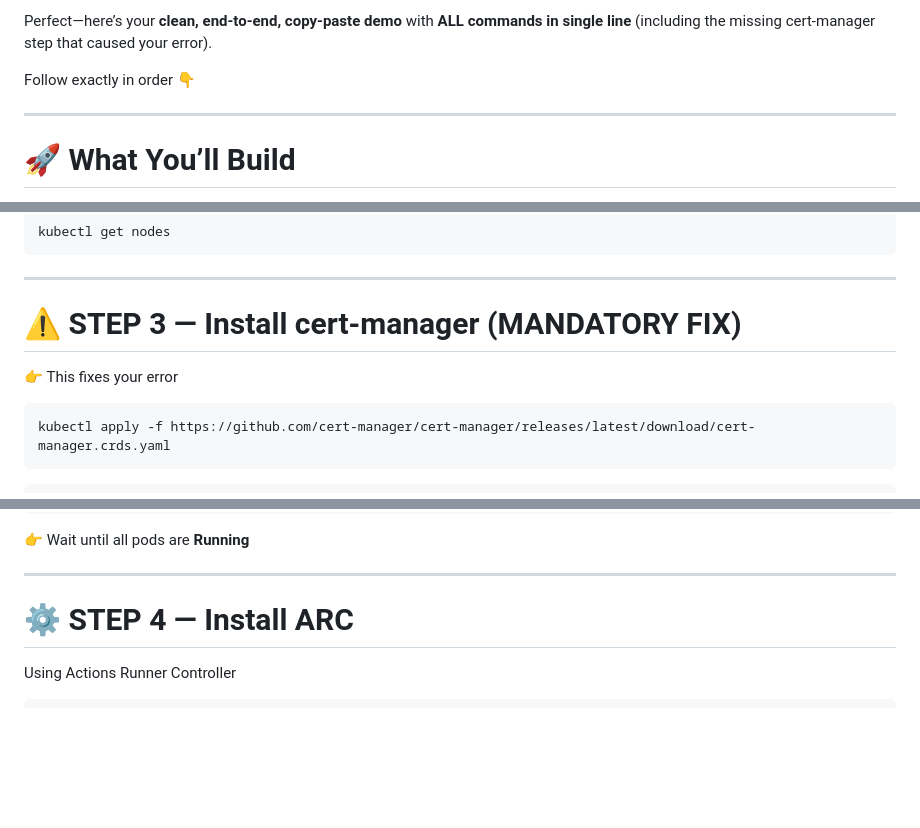
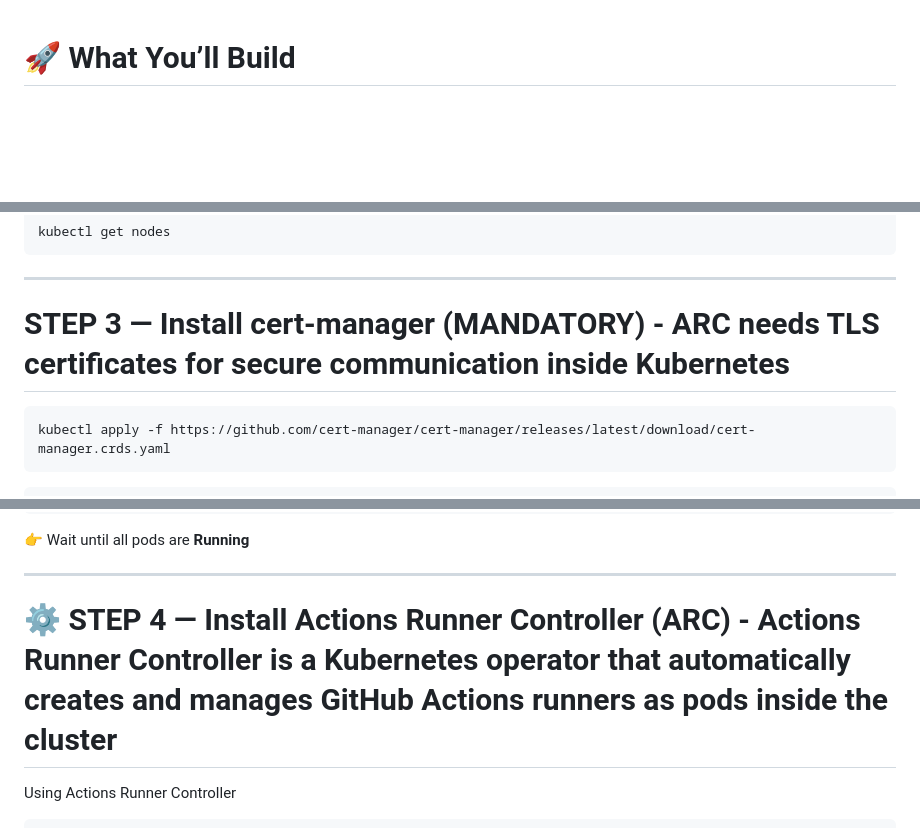
Before and after one commit to shubhamagrawal17/fastapi-app, a Markdown page: selfhosted-runner-setup.md, 3 parts joined by grey strips. Drawn GitHub-style; blank space fills up the shorter version.

````diff
--- a/selfhosted-runner-setup.md
+++ b/selfhosted-runner-setup.md
@@ -1,9 +1,3 @@
-Perfect—here’s your **clean, end-to-end, copy-paste demo** with **ALL commands in single line** (including the missing cert-manager step that caused your error).
-
-Follow exactly in order 👇
-
----
-
 # 🚀 What You’ll Build
 
 * GitHub Actions job runs on **self-hosted runner**
@@ -58,9 +35,7 @@ kubectl get nodes
 
 ---
 
-# ⚠️ STEP 3 — Install cert-manager (MANDATORY FIX)
-
-👉 This fixes your error
+# STEP 3 — Install cert-manager (MANDATORY) - ARC needs TLS certificates for secure communication inside Kubernetes
 
 ```bash
 kubectl apply -f https://github.com/cert-manager/cert-manager/releases/latest/download/cert-manager.crds.yaml
@@ -86,7 +61,7 @@ kubectl get pods -n cert-manager
 
 ---
 
-# ⚙️ STEP 4 — Install ARC
+# ⚙️ STEP 4 — Install  Actions Runner Controller (ARC) - Actions Runner Controller is a Kubernetes operator that automatically creates and manages GitHub Actions runners as pods inside the cluster
 
 Using Actions Runner Controller
 
````
Also changed, not shown: other parts of selfhosted-runner-setup.md (+0 -20 lines).
